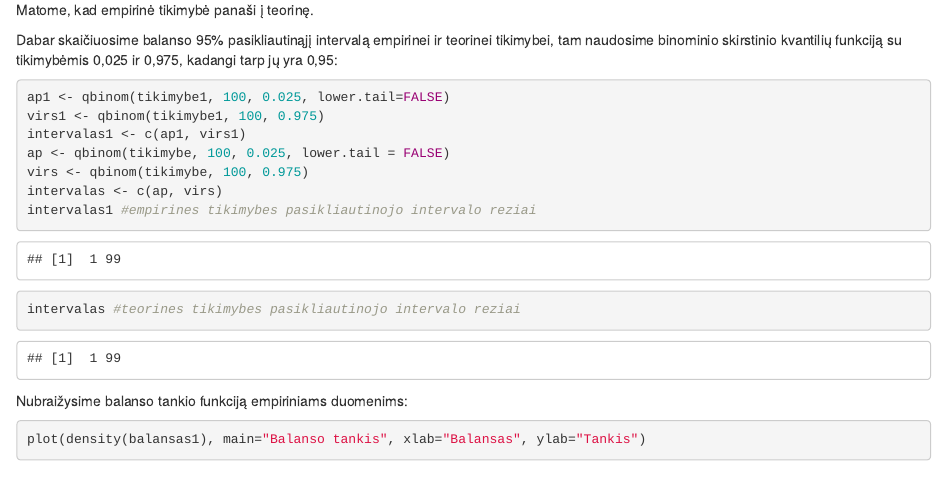
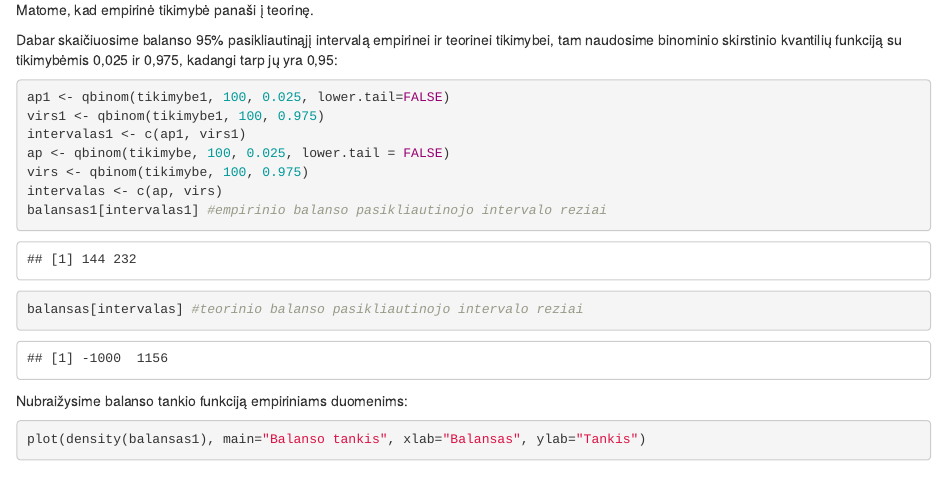
Before and after one commit to aipe00/Econometrics1, an R Markdown document (Task7/Moneta/Moneta.Rmd): the page in a window 1100 px wide, from 1420 px down. Rendered offline with R 4.5, knitr and Pandoc, with nearby package versions; code that draws random numbers runs with fixed seeds of ours.

Commit message:
Update Moneta.Rmd

````diff
--- a/Task7/Moneta/Moneta.Rmd
+++ b/Task7/Moneta/Moneta.Rmd
@@ -69,8 +69,8 @@ intervalas1 <- c(ap1, virs1)
 ap <- qbinom(tikimybe, 100, 0.025, lower.tail = FALSE)
 virs <- qbinom(tikimybe, 100, 0.975)
 intervalas <- c(ap, virs)
-intervalas1 #empirines tikimybes pasikliautinojo intervalo reziai
-intervalas #teorines tikimybes pasikliautinojo intervalo reziai
+balansas1[intervalas1] #empirinio balanso pasikliautinojo intervalo reziai
+balansas[intervalas] #teorinio balanso pasikliautinojo intervalo reziai
 ```
 
 Nubraižysime balanso tankio funkciją empiriniams duomenims:
````
